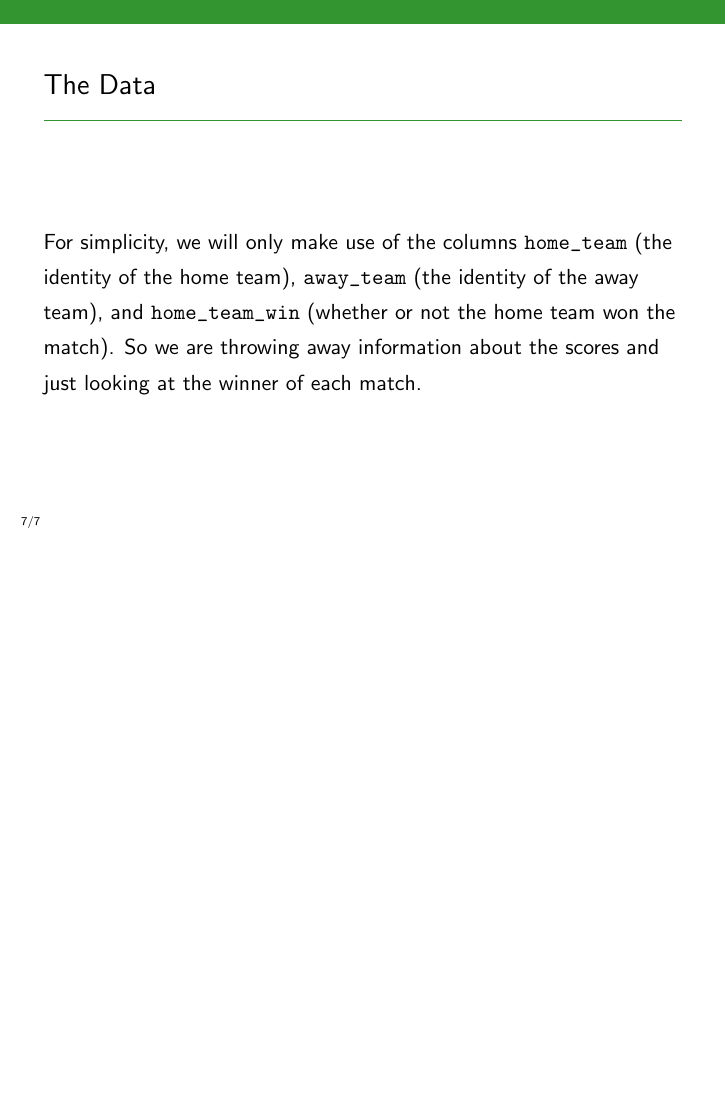
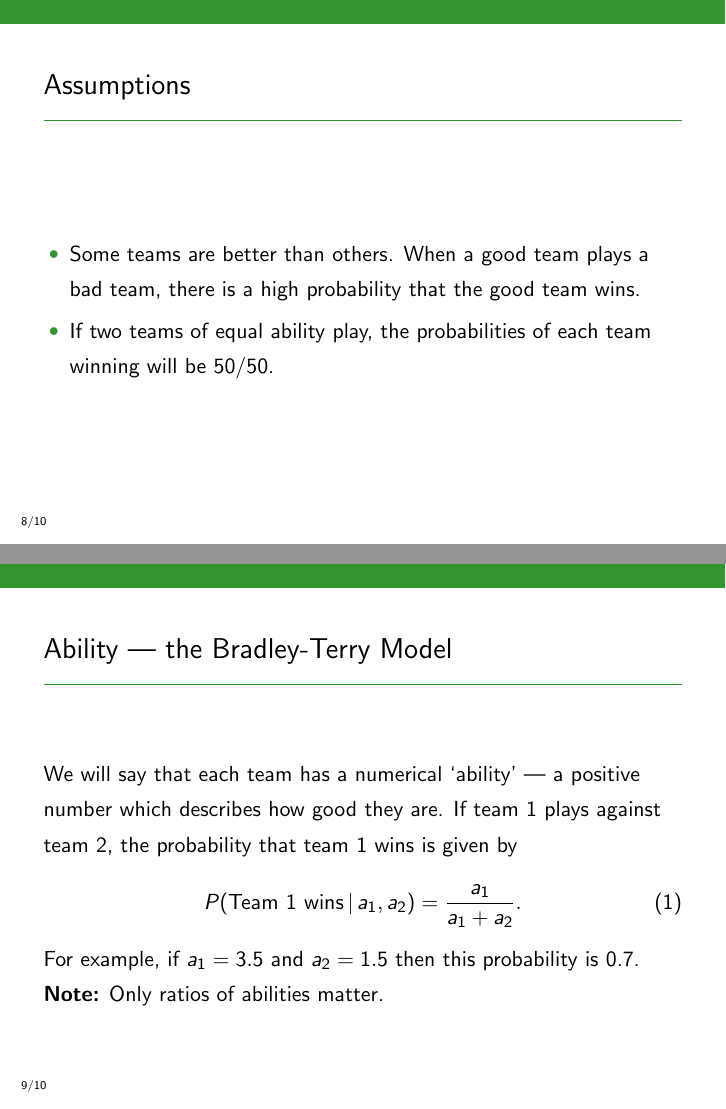
Before and after one commit to eggplantbren/STATS331, LaTeX slides (NewSlides/lecture15.tex): page 12 of 12 before the commit and pages 14 and 16 of 19 after it, the two joined at a grey line, the shorter picture padded with empty space. Compiled offline with pdfLaTeX.

Commit message:
More NRL slides

```diff
--- a/NewSlides/lecture15.tex
+++ b/NewSlides/lecture15.tex
@@ -117,3 +117,28 @@ the scores and just looking at the winner of each match.
 
 \end{frame}
 
+
+\begin{frame}[fragile]
+\frametitle{Assumptions}
+\begin{itemize}
+\item Some teams are better than others. When a good team plays a bad team, there is a high probability that the good team wins.\pause
+\item If two teams of equal ability play, the probabilities of each team winning
+will be 50/50.
+\end{itemize}
+\end{frame}
+
+
+\begin{frame}[fragile]
+\frametitle{Ability --- the Bradley-Terry Model}
+We will say that each team has a numerical `ability' --- a positive number which
+describes how good they are. If team 1 plays against team 2, the probability
+that team 1 wins is given by
+\begin{align}
+P(\textnormal{Team 1 wins} \given a_1, a_2)
+    &= \frac{a_1}{a_1 + a_2}.
+\end{align}
+For example, if $a_1 = 3.5$ and $a_2 = 1.5$ then this probability is 0.7.\pause
+
+{\bf Note:} Only ratios of abilities matter.
+
+\end{frame}
```
Also changed, not shown: NewSlides/lecture15.tex (13 more changed lines).
